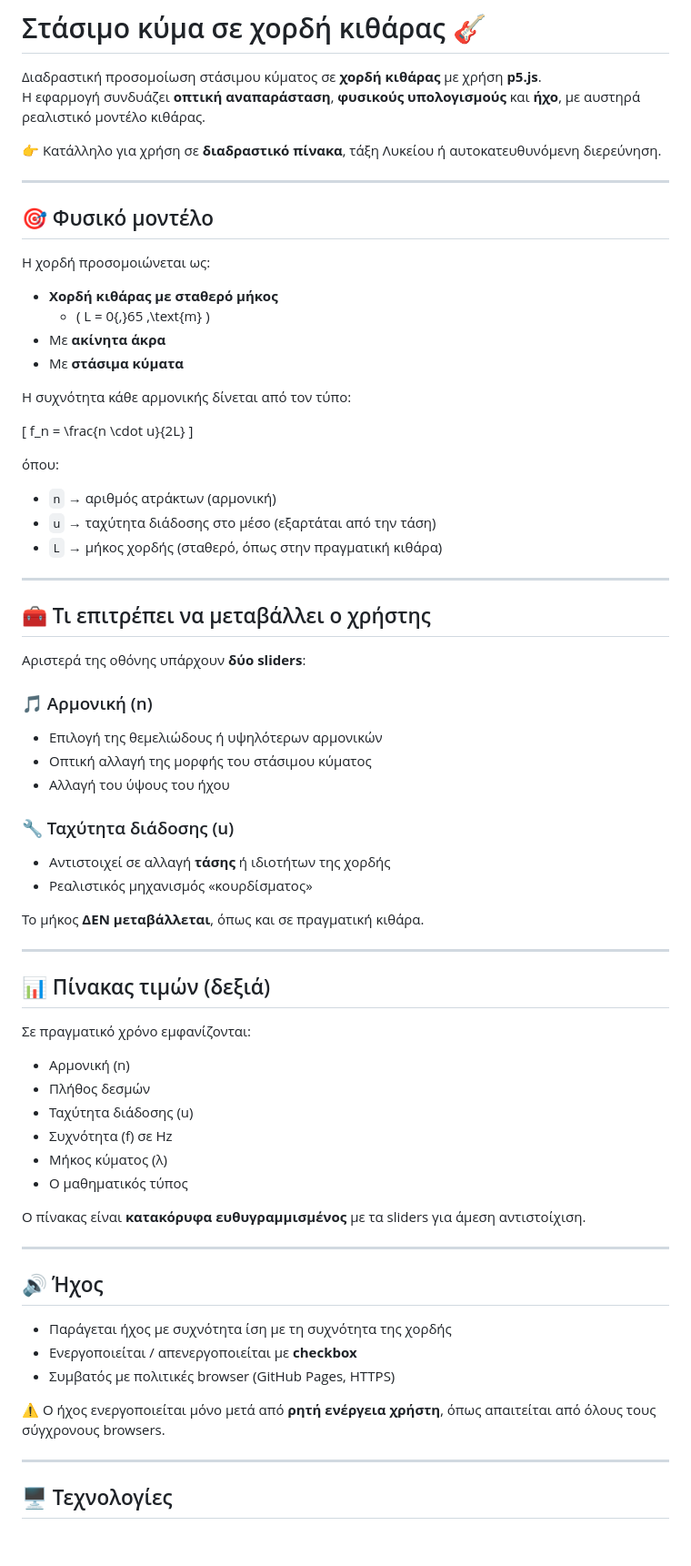
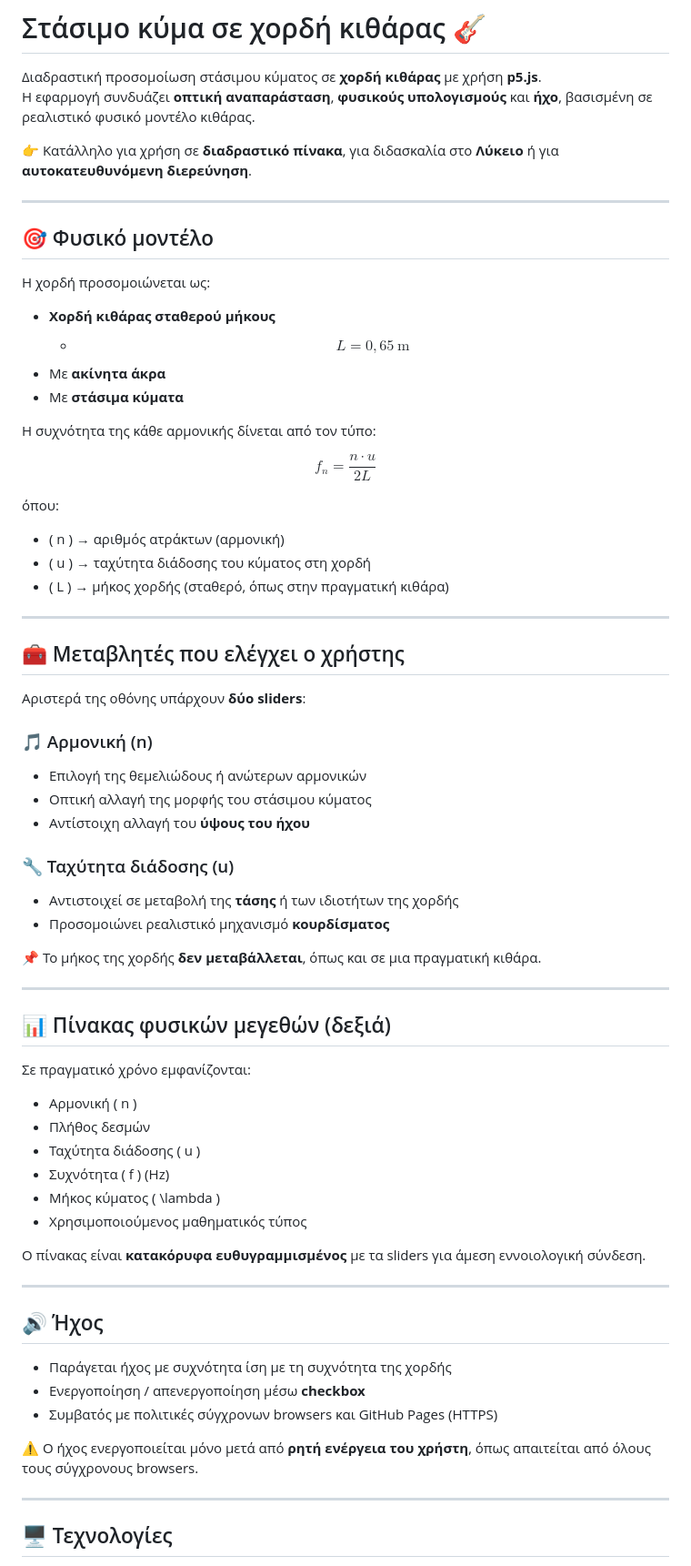
Before and after one commit to propagatorgr/stasima, a Markdown page: README.md, the part around one of its changes. Shown at 91% size. Rendered like a GitHub page; blank space fills up the shorter version.

```diff
--- a/README.md
+++ b/README.md
@@ -1,9 +1,9 @@
 # Στάσιμο κύμα σε χορδή κιθάρας 🎸
 
 Διαδραστική προσομοίωση στάσιμου κύματος σε **χορδή κιθάρας** με χρήση **p5.js**.
-Η εφαρμογή συνδυάζει **οπτική αναπαράσταση**, **φυσικούς υπολογισμούς** και **ήχο**, με αυστηρά ρεαλιστικό μοντέλο κιθάρας.
+Η εφαρμογή συνδυάζει **οπτική αναπαράσταση**, **φυσικούς υπολογισμούς** και **ήχο**, βασισμένη σε ρεαλιστικό φυσικό μοντέλο κιθάρας.
 
-👉 Κατάλληλο για χρήση σε **διαδραστικό πίνακα**, τάξη Λυκείου ή αυτοκατευθυνόμενη διερεύνηση.
+👉 Κατάλληλο για χρήση σε **διαδραστικό πίνακα**, για διδασκαλία στο **Λύκειο** ή για **αυτοκατευθυνόμενη διερεύνηση**.
 
 ---
 
@@ -11,63 +11,66 @@
 
 Η χορδή προσομοιώνεται ως:
 
-- **Χορδή κιθάρας με σταθερό μήκος**
-  - \( L = 0{,}65 \,\text{m} \)
+- **Χορδή κιθάρας σταθερού μήκους**
+  - $$L = 0{,}65\ \text{m}$$
 - Με **ακίνητα άκρα**
 - Με **στάσιμα κύματα**
 
-Η συχνότητα κάθε αρμονικής δίνεται από τον τύπο:
+Η συχνότητα της κάθε αρμονικής δίνεται από τον τύπο:
 
-\[
+$$
 f_n = \frac{n \cdot u}{2L}
-\]
+$$
 
 όπου:
-- `n` → αριθμός ατράκτων (αρμονική)
-- `u` → ταχύτητα διάδοσης στο μέσο (εξαρτάται από την τάση)
-- `L` → μήκος χορδής (σταθερό, όπως στην πραγματική κιθάρα)
+
+- \( n \) → αριθμός ατράκτων (αρμονική)
+- \( u \) → ταχύτητα διάδοσης του κύματος στη χορδή
+- \( L \) → μήκος χορδής (σταθερό, όπως στην πραγματική κιθάρα)
 
 ---
 
-## 🧰 Τι επιτρέπει να μεταβάλλει ο χρήστης
+## 🧰 Μεταβλητές που ελέγχει ο χρήστης
 
 Αριστερά της οθόνης υπάρχουν **δύο sliders**:
 
 ### 🎵 Αρμονική (n)
-- Επιλογή της θεμελιώδους ή υψηλότερων αρμονικών
+
+- Επιλογή της θεμελιώδους ή ανώτερων αρμονικών
 - Οπτική αλλαγή της μορφής του στάσιμου κύματος
-- Αλλαγή του ύψους του ήχου
+- Αντίστοιχη αλλαγή του **ύψους του ήχου**
 
 ### 🔧 Ταχύτητα διάδοσης (u)
-- Αντιστοιχεί σε αλλαγή **τάσης** ή ιδιοτήτων της χορδής
-- Ρεαλιστικός μηχανισμός «κουρδίσματος»
 
-Το μήκος **ΔΕΝ μεταβάλλεται**, όπως και σε πραγματική κιθάρα.
+- Αντιστοιχεί σε μεταβολή της **τάσης** ή των ιδιοτήτων της χορδής
+- Προσομοιώνει ρεαλιστικό μηχανισμό **κουρδίσματος**
+
+📌 Το μήκος της χορδής **δεν μεταβάλλεται**, όπως και σε μια πραγματική κιθάρα.
 
 ---
 
-## 📊 Πίνακας τιμών (δεξιά)
+## 📊 Πίνακας φυσικών μεγεθών (δεξιά)
 
 Σε πραγματικό χρόνο εμφανίζονται:
 
-- Αρμονική (n)
+- Αρμονική \( n \)
 - Πλήθος δεσμών
-- Ταχύτητα διάδοσης (u)
-- Συχνότητα (f) σε Hz
-- Μήκος κύματος (λ)
-- Ο μαθηματικός τύπος
+- Ταχύτητα διάδοσης \( u \)
+- Συχνότητα \( f \) (Hz)
+- Μήκος κύματος \( \lambda \)
+- Χρησιμοποιούμενος μαθηματικός τύπος
 
-Ο πίνακας είναι **κατακόρυφα ευθυγραμμισμένος** με τα sliders για άμεση αντιστοίχιση.
+Ο πίνακας είναι **κατακόρυφα ευθυγραμμισμένος** με τα sliders για άμεση εννοιολογική σύνδεση.
 
 ---
 
 ## 🔊 Ήχος
 
 - Παράγεται ήχος με συχνότητα ίση με τη συχνότητα της χορδής
-- Ενεργοποιείται / απενεργοποιείται με **checkbox**
-- Συμβατός με πολιτικές browser (GitHub Pages, HTTPS)
+- Ενεργοποίηση / απενεργοποίηση μέσω **checkbox**
+- Συμβατός με πολιτικές σύγχρονων browsers και GitHub Pages (HTTPS)
 
-⚠️ Ο ήχος ενεργοποιείται μόνο μετά από **ρητή ενέργεια χρήστη**, όπως απαιτείται από όλους τους σύγχρονους browsers.
+⚠️ Ο ήχος ενεργοποιείται μόνο μετά από **ρητή ενέργεια του χρήστη**, όπως απαιτείται από όλους τους σύγχρονους browsers.
 
 ---
 
```
Also changed, not shown: other parts of README.md (+7 -10 lines).
